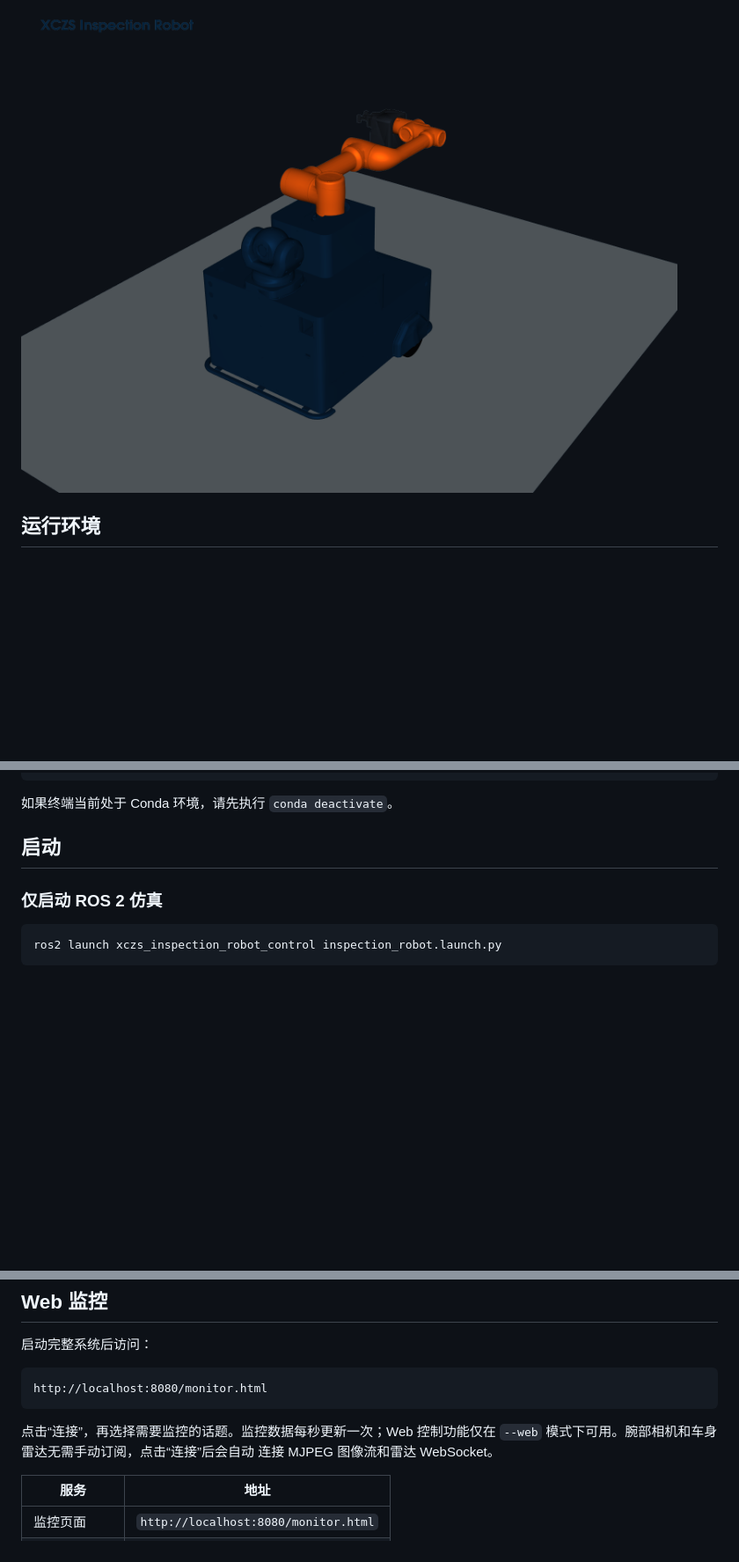
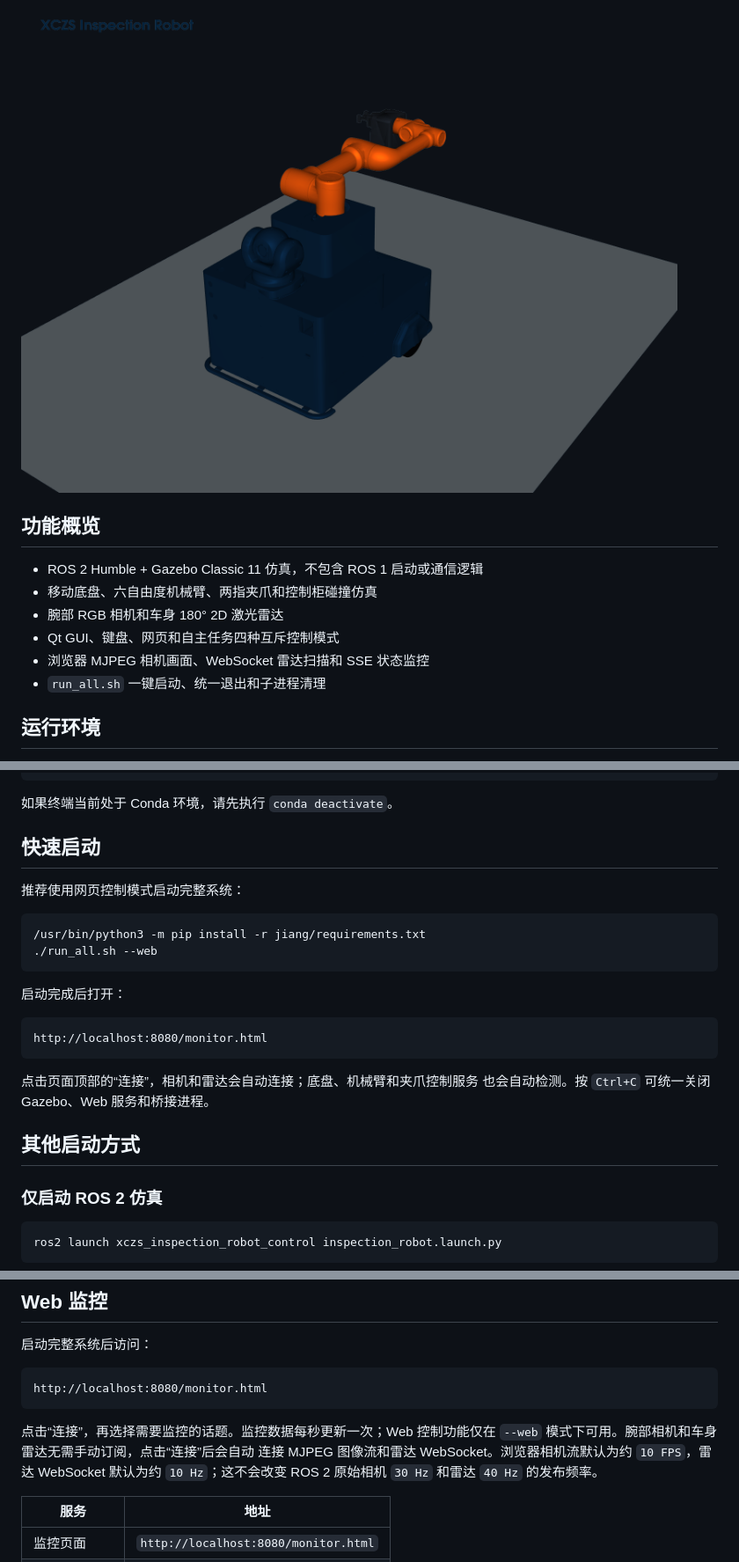
Before and after one commit to 9999-rgb/work01, a Markdown page: README.md, 3 parts joined by grey strips. Shown at 88% size. Rendered like a GitHub page; blank space fills up the shorter version.

````diff
--- a/README.md
+++ b/README.md
@@ -5,6 +5,15 @@
 自主巡检以及 Web 数据监控。
 
 ![XCZS 巡操机器人](docs/images/xczs_inspection_robot_preview.png)
+
+## 功能概览
+
+- ROS 2 Humble + Gazebo Classic 11 仿真，不包含 ROS 1 启动或通信逻辑
+- 移动底盘、六自由度机械臂、两指夹爪和控制柜碰撞仿真
+- 腕部 RGB 相机和车身 180° 2D 激光雷达
+- Qt GUI、键盘、网页和自主任务四种互斥控制模式
+- 浏览器 MJPEG 相机画面、WebSocket 雷达扫描和 SSE 状态监控
+- `run_all.sh` 一键启动、统一退出和子进程清理
 
 ## 运行环境
 
@@ -30,7 +39,25 @@ source install/setup.bash
 
 如果终端当前处于 Conda 环境，请先执行 `conda deactivate`。
 
-## 启动
+## 快速启动
+
+推荐使用网页控制模式启动完整系统：
+
+```bash
+/usr/bin/python3 -m pip install -r jiang/requirements.txt
+./run_all.sh --web
+```
+
+启动完成后打开：
+
+```text
+http://localhost:8080/monitor.html
+```
+
+点击页面顶部的“连接”，相机和雷达会自动连接；底盘、机械臂和夹爪控制服务
+也会自动检测。按 `Ctrl+C` 可统一关闭 Gazebo、Web 服务和桥接进程。
+
+## 其他启动方式
 
 ### 仅启动 ROS 2 仿真
 
@@ -87,7 +114,9 @@ http://localhost:8080/monitor.html
 
 点击“连接”，再选择需要监控的话题。监控数据每秒更新一次；Web 控制功能仅在
 `--web` 模式下可用。腕部相机和车身雷达无需手动订阅，点击“连接”后会自动
-连接 MJPEG 图像流和雷达 WebSocket。
+连接 MJPEG 图像流和雷达 WebSocket。浏览器相机流默认为约 `10 FPS`，雷达
+WebSocket 默认为约 `10 Hz`；这不会改变 ROS 2 原始相机 `30 Hz` 和雷达
+`40 Hz` 的发布频率。
 
 | 服务 | 地址 |
 | --- | --- |
````
Also changed, not shown: other parts of README.md (+54 -2 lines).
